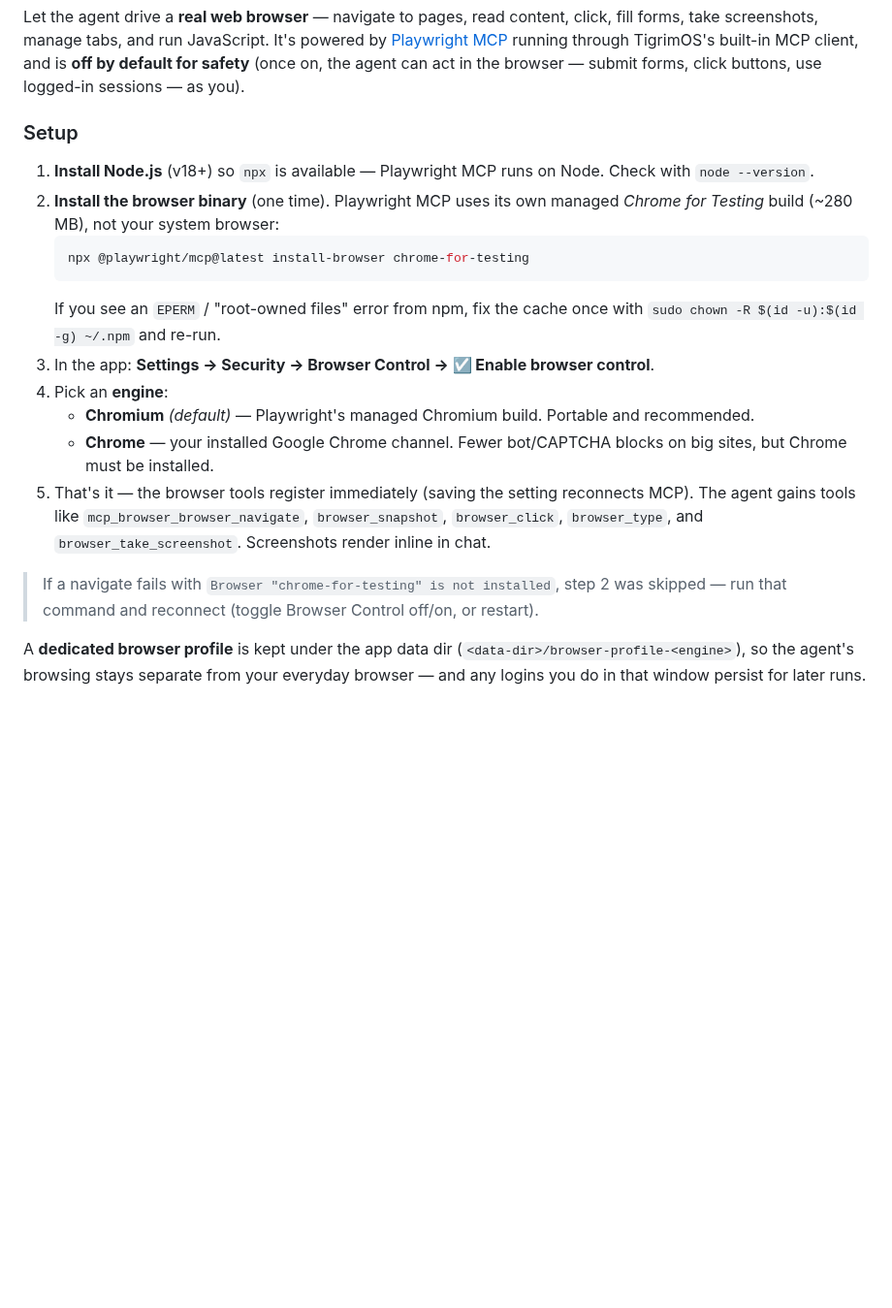
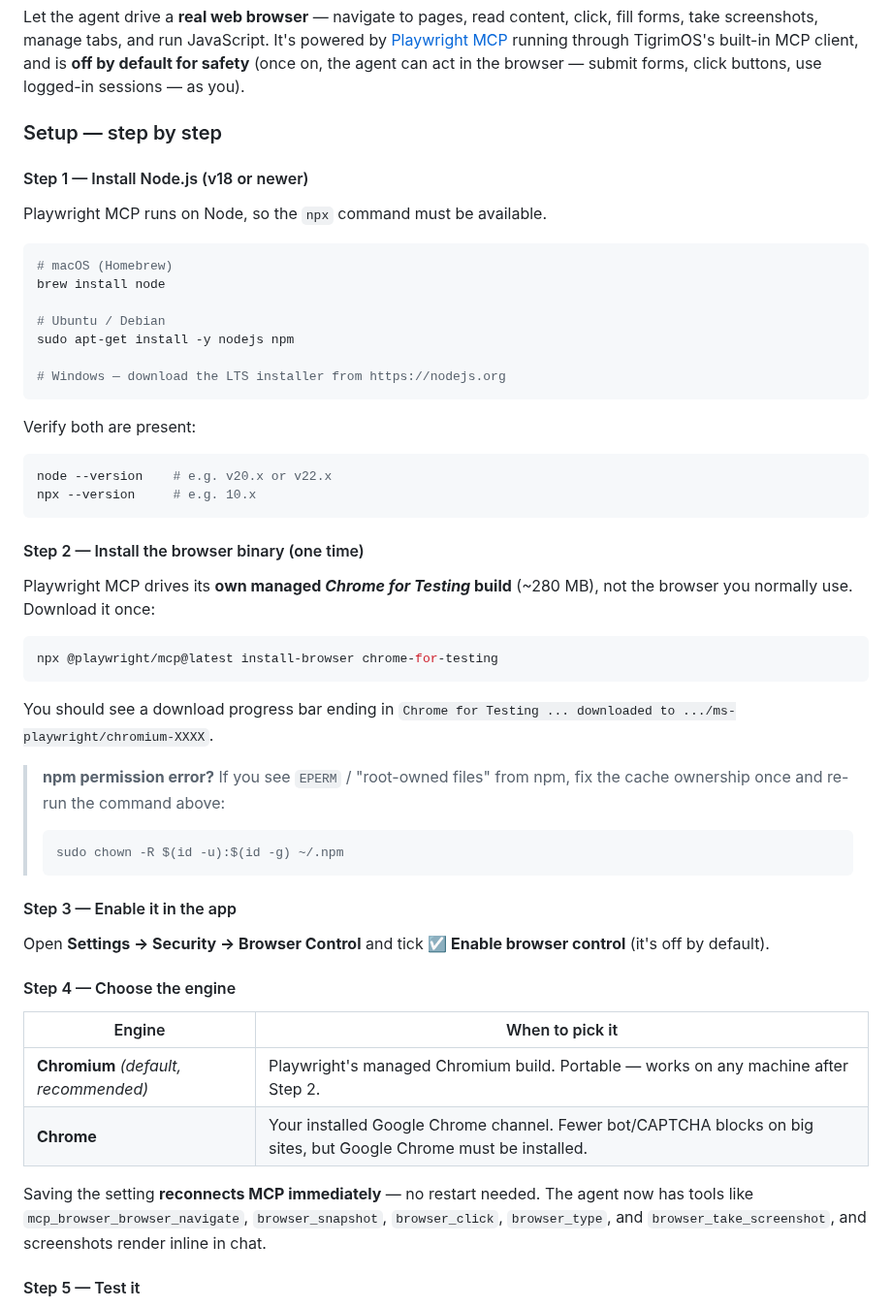
Before and after one commit to Sompote/TigrimOSR, a Markdown page: README.md, the part around one of its changes. Shown at 97% size. Drawn GitHub-style; blank space fills up the shorter version.

Commit message:
docs: add step-by-step browser control setup guide
Expand the Browser Control section into numbered steps (install Node,
install the chrome-for-testing browser, enable in app, choose engine,
test) plus an engine-comparison table and a troubleshooting table.

Co-Authored-By: Claude Opus 4.8 (1M context) <noreply@anthropic.com>

````diff
--- a/README.md
+++ b/README.md
@@ -740,20 +740,56 @@ See **[PLUGINS.md](PLUGINS.md)** for the full developer guide — manifest forma
 
 Let the agent drive a **real web browser** — navigate to pages, read content, click, fill forms, take screenshots, manage tabs, and run JavaScript. It's powered by [Playwright MCP](https://github.com/microsoft/playwright-mcp) running through TigrimOS's built-in MCP client, and is **off by default for safety** (once on, the agent can act in the browser — submit forms, click buttons, use logged-in sessions — as you).
 
-### Setup
+### Setup — step by step
 
-1. **Install Node.js** (v18+) so `npx` is available — Playwright MCP runs on Node. Check with `node --version`.
-2. **Install the browser binary** (one time). Playwright MCP uses its own managed *Chrome for Testing* build (~280 MB), not your system browser:
-   ```bash
-   npx @playwright/mcp@latest install-browser chrome-for-testing
-   ```
-   If you see an `EPERM` / "root-owned files" error from npm, fix the cache once with `sudo chown -R $(id -u):$(id -g) ~/.npm` and re-run.
-3. In the app: **Settings → Security → Browser Control → ☑ Enable browser control**.
-4. Pick an **engine**:
-   - **Chromium** *(default)* — Playwright's managed Chromium build. Portable and recommended.
-   - **Chrome** — your installed Google Chrome channel. Fewer bot/CAPTCHA blocks on big sites, but Chrome must be installed.
-5. That's it — the browser tools register immediately (saving the setting reconnects MCP). The agent gains tools like `mcp_browser_browser_navigate`, `browser_snapshot`, `browser_click`, `browser_type`, and `browser_take_screenshot`. Screenshots render inline in chat.
+#### Step 1 — Install Node.js (v18 or newer)
 
-> If a navigate fails with `Browser "chrome-for-testing" is not installed`, step 2 was skipped — run that command and reconnect (toggle Browser Control off/on, or restart).
+Playwright MCP runs on Node, so the `npx` command must be available.
 
-A **dedicated browser profile** is kept under the app data dir (`<data-dir>/browser-profile-<engine>`), so the agent's browsing stays separate from your everyday browser — and any logins you do in that window persist for later runs.
+```bash
+# macOS (Homebrew)
+brew install node
+
+# Ubuntu / Debian
+sudo apt-get install -y nodejs npm
+
+# Windows — download the LTS installer from https://nodejs.org
+```
+
+Verify both are present:
+
+```bash
+node --version    # e.g. v20.x or v22.x
+npx --version     # e.g. 10.x
+```
+
+#### Step 2 — Install the browser binary (one time)
+
+Playwright MCP drives its **own managed _Chrome for Testing_ build** (~280 MB), not the browser you normally use. Download it once:
+
+```bash
+npx @playwright/mcp@latest install-browser chrome-for-testing
+```
+
+You should see a download progress bar ending in `Chrome for Testing ... downloaded to .../ms-playwright/chromium-XXXX`.
+
+> **npm permission error?** If you see `EPERM` / "root-owned files" from npm, fix the cache ownership once and re-run the command above:
+> ```bash
+> sudo chown -R $(id -u):$(id -g) ~/.npm
+> ```
+
+#### Step 3 — Enable it in the app
+
+Open **Settings → Security → Browser Control** and tick **☑ Enable browser control** (it's off by default).
+
+#### Step 4 — Choose the engine
+
+| Engine | When to pick it |
+|--------|-----------------|
+| **Chromium** *(default, recommended)* | Playwright's managed Chromium build. Portable — works on any machine after Step 2. |
+| **Chrome** | Your installed Google Chrome channel. Fewer bot/CAPTCHA blocks on big sites, but Google Chrome must be installed. |
+
+Saving the setting **reconnects MCP immediately** — no restart needed. The agent now has tools like `mcp_browser_browser_navigate`, `browser_snapshot`, `browser_click`, `browser_type`, and `browser_take_screenshot`, and screenshots render inline in chat.
+
+#### Step 5 — Test it
+
````
Also changed, not shown: other parts of README.md (+14 -0 lines).
